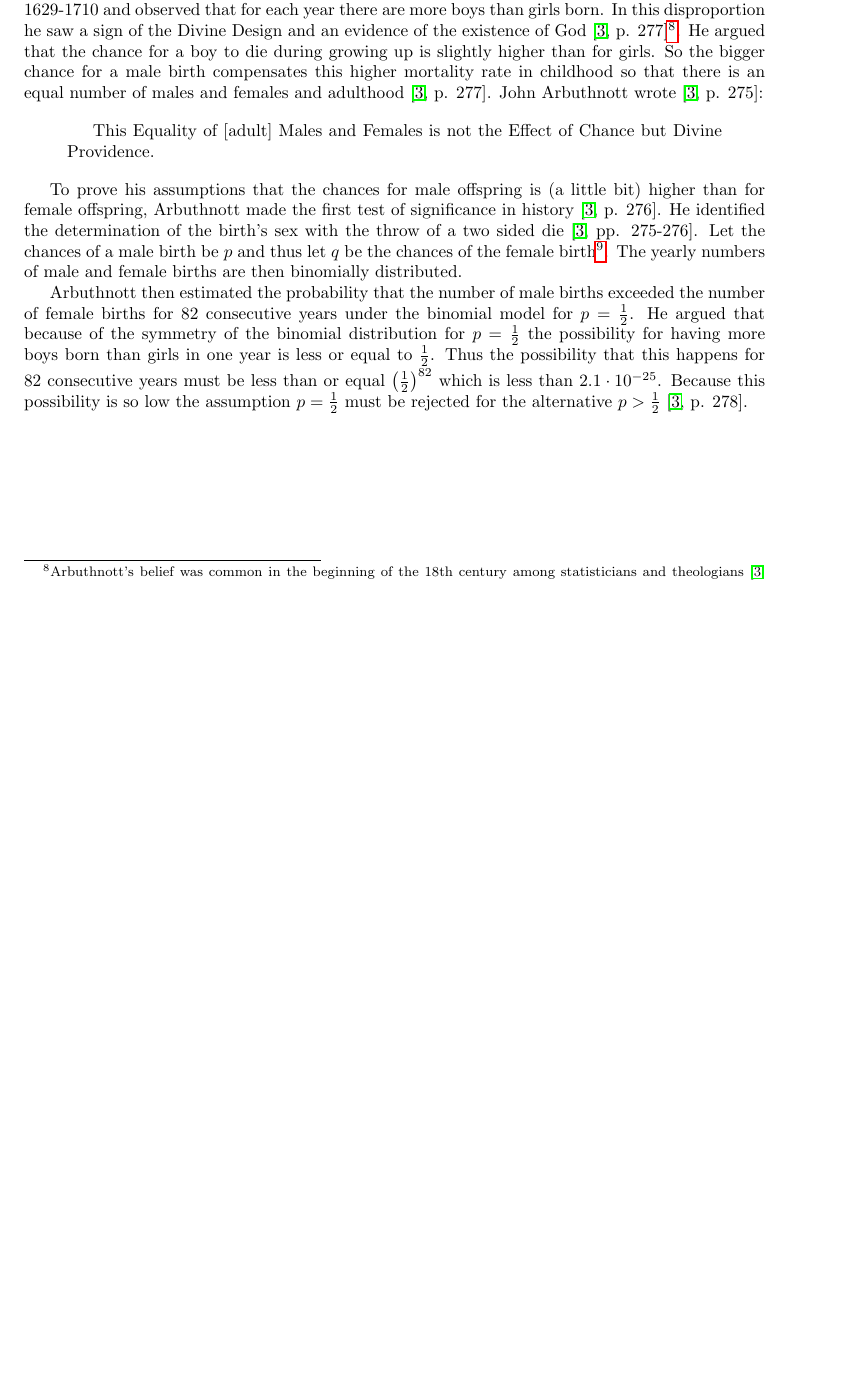
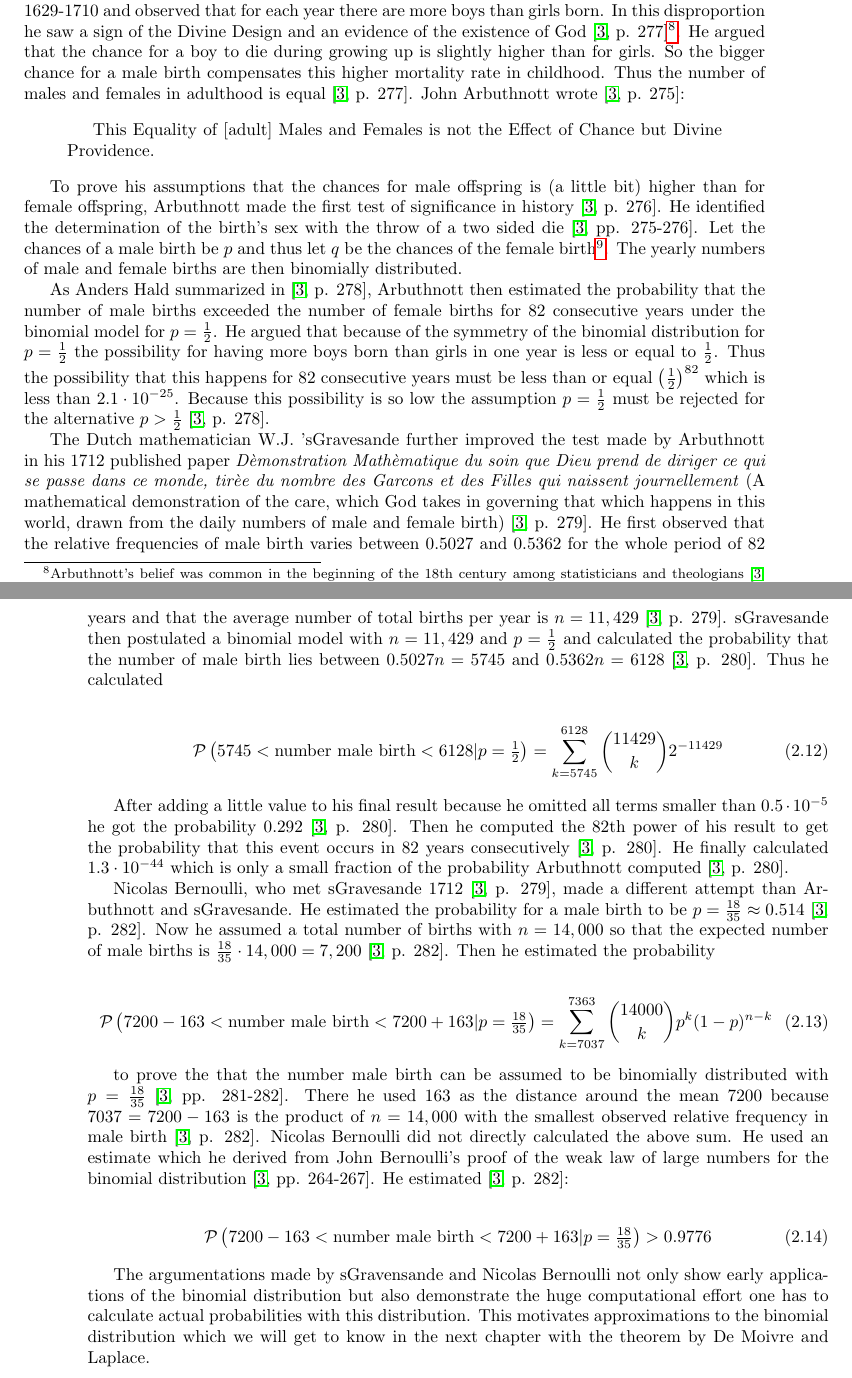
Before and after one commit to kulla/moivre_laplace_theorem, a LaTeX book (moivre_laplace_theorem.tex, which reads binomial_distribution.tex): part of page 17 of 43 before the commit and two parts of pages 17 and 18 of 43 after it, the two joined at a grey line, cut so that both start at the same text, the shorter picture padded with empty space. Compiled offline with pdfLaTeX.

Commit message:
finish section "The binomial distribution and the sex ratio"

```diff
--- a/binomial_distribution.tex
+++ b/binomial_distribution.tex
@@ -227,7 +227,7 @@ The first statistical analysis of this data were made by John Graunt~\cite[p. 83
   \end{center}
 \end{figure}
 
-In the following many mathematicians were inspired by Graunt's book to describe the reported phenomenas with probabilistic models~\cite[p. 275]{hald1}. One of these mathematicians was John Arbuthnott. He summarized the yearly number of male and female birth for 82 years in the period 1629-1710 and observed that for each year there are more boys than girls born. In this disproportion he saw a sign of the Divine Design and an evidence of the existence of God~\cite[p. 277]{hald1}\footnote{Arbuthnott's belief was common in the beginning of the 18th century among statisticians and theologians~\cite[p.~285]{hald1}. This may have motivated investigations about the sex ratio during this time.}. He argued that the chance for a boy to die during growing up is slightly higher than for girls. So the bigger chance for a male birth compensates this higher mortality rate in childhood so that there is an equal number of males and females and adulthood~\cite[p. 277]{hald1}. John Arbuthnott wrote~\cite[p. 275]{hald1}:
+In the following many mathematicians were inspired by Graunt's book to describe the reported phenomenas with probabilistic models~\cite[p. 275]{hald1}. One of these mathematicians was John Arbuthnott. He summarized the yearly number of male and female birth for 82 years in the period 1629-1710 and observed that for each year there are more boys than girls born. In this disproportion he saw a sign of the Divine Design and an evidence of the existence of God~\cite[p. 277]{hald1}\footnote{Arbuthnott's belief was common in the beginning of the 18th century among statisticians and theologians~\cite[p.~285]{hald1}. This may have motivated investigations about the sex ratio during this time.}. He argued that the chance for a boy to die during growing up is slightly higher than for girls. So the bigger chance for a male birth compensates this higher mortality rate in childhood. Thus the number of males and females in adulthood is equal~\cite[p. 277]{hald1}. John Arbuthnott wrote~\cite[p. 275]{hald1}:
 
 \begin{quotation}
     This Equality of [adult] Males and Females is not the Effect of Chance but Divine Providence.
@@ -235,4 +235,26 @@ In the following many mathematicians were inspired by Graunt's book to describe
 
 To prove his assumptions that the chances for male offspring is (a little bit) higher than for female offspring, Arbuthnott made the first test of significance in history~\cite[p. 276]{hald1}. He identified the determination of the birth's sex with the throw of a two sided die~\cite[pp. 275-276]{hald1}. Let the chances of a male birth be $p$ and thus let $q$ be the chances of the female birth\footnote{Here we ignore the possibility of an intersex birth. \todo{ausbauen}}. The yearly numbers of male and female births are then binomially distributed.
 
-Arbuthnott then estimated the probability that the number of male births exceeded the number of female births for 82 consecutive years under the binomial model for $p=\tfrac 12$. He argued that because of the symmetry of the binomial distribution for $p=\tfrac 12$ the possibility for having more boys born than girls in one year is less or equal to $\tfrac 12$. Thus the possibility that this happens for $82$ consecutive years must be less than or equal $\left(\tfrac 12\right)^{82}$ which is less than $2.1\cdot 10^{-25}$. Because this possibility is so low the assumption $p=\tfrac 12$ must be rejected for the alternative $p > \tfrac 12$~\cite[p. 278]{hald1}.
+As Anders Hald summarized in \cite[p. 278]{hald1}, Arbuthnott then estimated the probability that the number of male births exceeded the number of female births for 82 consecutive years under the binomial model for $p=\tfrac 12$. He argued that because of the symmetry of the binomial distribution for $p=\tfrac 12$ the possibility for having more boys born than girls in one year is less or equal to $\tfrac 12$. Thus the possibility that this happens for 82 consecutive years must be less than or equal $\left(\tfrac 12\right)^{82}$ which is less than $2.1\cdot 10^{-25}$. Because this possibility is so low the assumption $p=\tfrac 12$ must be rejected for the alternative $p > \tfrac 12$~\cite[p. 278]{hald1}.
+
+The Dutch mathematician W.J. 'sGravesande further improved the test made by Arbuthnott in his 1712 published paper \emph{Dèmonstration Mathèmatique du soin que Dieu prend de diriger ce qui se passe dans ce monde, tirèe du nombre des Garcons et des Filles qui naissent journellement} (A mathematical demonstration of the care, which God takes in governing that which happens in this world, drawn from the daily numbers of male and female birth)~\cite[p. 279]{hald1}. He first observed that the relative frequencies of male birth varies between $0.5027$ and $0.5362$ for the whole period of 82 years and that the average number of total births per year is $n=11,429$~\cite[p. 279]{hald1}. sGravesande then postulated a binomial model with $n=11,429$ and $p=\tfrac 12$ and calculated the probability that the number of male birth lies between $0.5027n=5745$ and $0.5362n=6128$~\cite[p. 280]{hald1}. Thus he calculated
+
+\begin{align}
+    \P{5745 < \text{number male birth} < 6128|p=\tfrac 12} = \sum_{k=5745}^{6128} \binom{11429} k 2^{-11429}
+\end{align}
+
+After adding a little value to his final result because he omitted all terms smaller than $0.5\cdot 10^{-5}$ he got the probability $0.292$~\cite[p. 280]{hald1}. Then he computed the 82th power of his result to get the probability that this event occurs in 82 years consecutively~\cite[p. 280]{hald1}. He finally calculated $1.3\cdot10^{-44}$ which is only a small fraction of the probability Arbuthnott computed~\cite[p. 280]{hald1}.
+
+Nicolas Bernoulli, who met sGravesande 1712~\cite[p. 279]{hald1}, made a different attempt than Arbuthnott and sGravesande. He estimated the probability for a male birth to be $p=\tfrac{18}{35}\approx0.514$~\cite[p. 282]{hald1}. Now he assumed a total number of births with $n=14,000$ so that the expected number of male births is $\tfrac{18}{35}\cdot 14,000=7,200$~\cite[p. 282]{hald1}. Then he estimated the probability
+
+\begin{align}
+    \P{7200-163 < \text{number male birth} < 7200+163|p=\tfrac{18}{35}} = \sum_{k=7037}^{7363} \binom {14000}{k} p^k (1-p)^{n-k}
+\end{align}
+
+to prove the that the number male birth can be assumed to be binomially distributed with $p=\tfrac{18}{35}$~\cite[pp. 281-282]{hald1}. There he used $163$ as the distance around the mean $7200$ because $7037=7200-163$ is the product of $n=14,000$ with the smallest observed relative frequency in male birth~\cite[p. 282]{hald1}. Nicolas Bernoulli did not directly calculated the above sum. He used an estimate which he derived from John Bernoulli's proof of the weak law of large numbers for the binomial distribution~\cite[pp. 264-267]{hald1}. He estimated~\cite[p. 282]{hald1}:
+
+\begin{align}
+    \P{7200-163 < \text{number male birth} < 7200+163|p=\tfrac{18}{35}} > 0.9776
+\end{align}
+
+The argumentations made by sGravensande and Nicolas Bernoulli not only show early applications of the binomial distribution but also demonstrate the huge computational effort one has to calculate actual probabilities with this distribution. This motivates approximations to the binomial distribution which we will get to know in the next chapter with the theorem by De Moivre and Laplace.
```
Also changed, not shown: binomial_distribution.tex (2 more changed lines).
